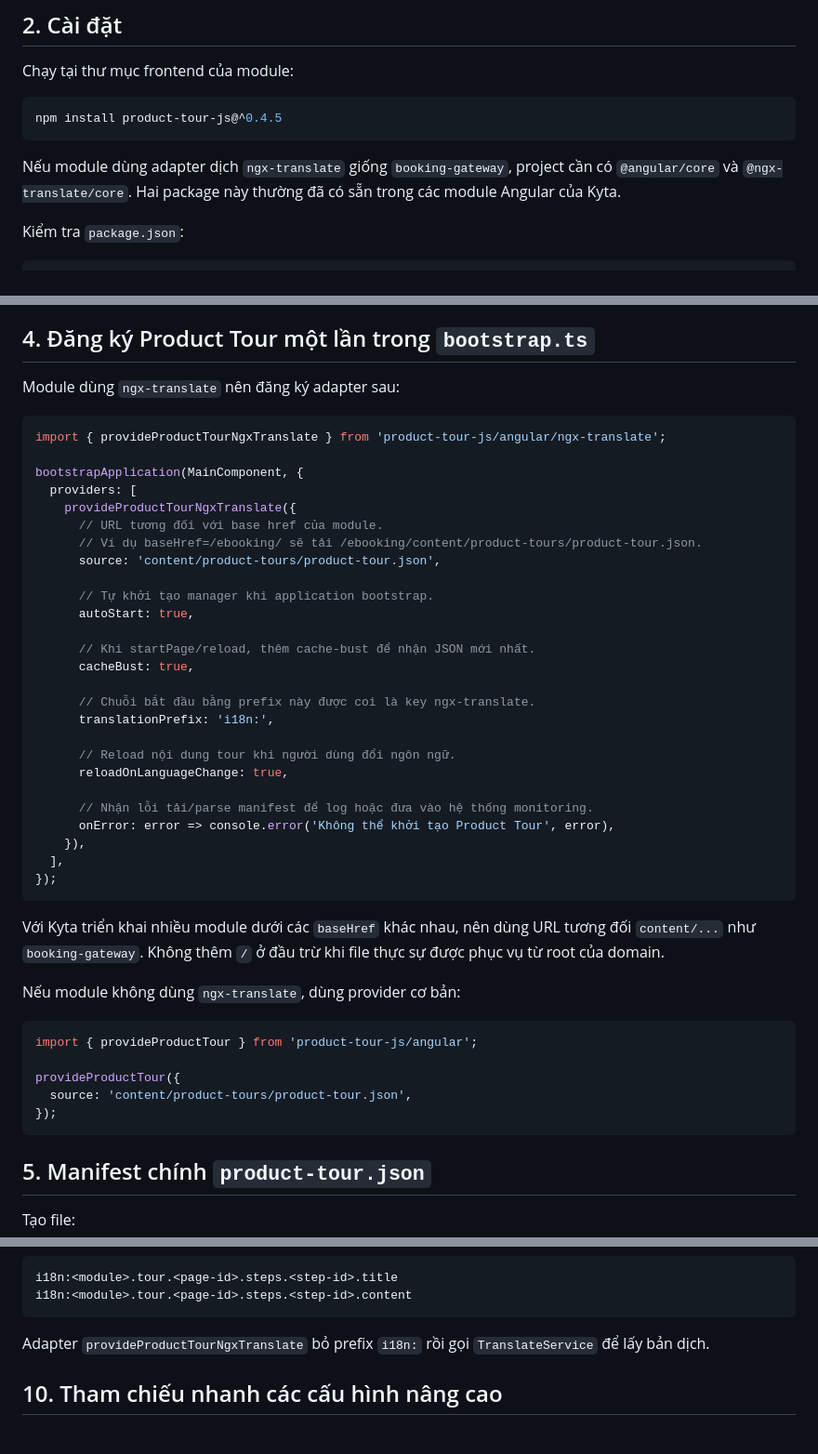
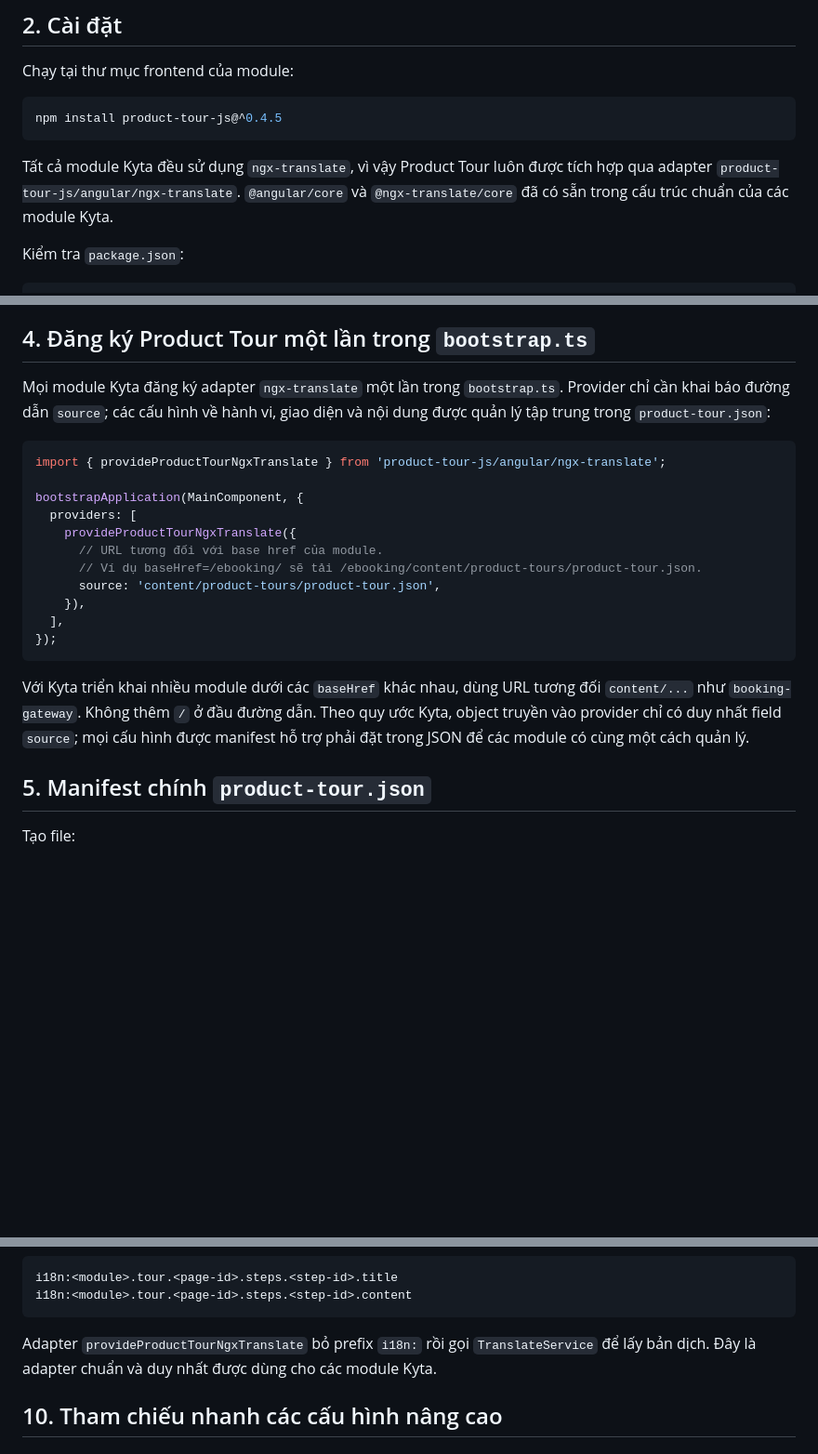
Before and after one commit to phuthai02/product-tour-js, a Markdown page: docs/KYTA_PRODUCT_TOUR_INTEGRATION.md, 3 parts joined by grey strips. Shown at 93% size. GitHub-like rendering; blank space fills up the shorter version.

Commit message:
docs: standardize Kyta ngx-translate provider

````diff
--- a/docs/KYTA_PRODUCT_TOUR_INTEGRATION.md
+++ b/docs/KYTA_PRODUCT_TOUR_INTEGRATION.md
@@ -57,7 +57,7 @@ Chạy tại thư mục frontend của module:
 npm install product-tour-js@^0.4.5
 ```
 
-Nếu module dùng adapter dịch `ngx-translate` giống `booking-gateway`, project cần có `@angular/core` và `@ngx-translate/core`. Hai package này thường đã có sẵn trong các module Angular của Kyta.
+Tất cả module Kyta đều sử dụng `ngx-translate`, vì vậy Product Tour luôn được tích hợp qua adapter `product-tour-js/angular/ngx-translate`. `@angular/core` và `@ngx-translate/core` đã có sẵn trong cấu trúc chuẩn của các module Kyta.
 
 Kiểm tra `package.json`:
 
@@ -108,7 +108,7 @@ Không thể truyền đường dẫn file trên máy như `C:\...\product-tour.
 
 ## 4. Đăng ký Product Tour một lần trong `bootstrap.ts`
 
-Module dùng `ngx-translate` nên đăng ký adapter sau:
+Mọi module Kyta đăng ký adapter `ngx-translate` một lần trong `bootstrap.ts`. Provider chỉ cần khai báo đường dẫn `source`; các cấu hình về hành vi, giao diện và nội dung được quản lý tập trung trong `product-tour.json`:
 
 ```ts
 import { provideProductTourNgxTranslate } from 'product-tour-js/angular/ngx-translate';
@@ -119,37 +119,12 @@ bootstrapApplication(MainComponent, {
       // URL tương đối với base href của module.
       // Ví dụ baseHref=/ebooking/ sẽ tải /ebooking/content/product-tours/product-tour.json.
       source: 'content/product-tours/product-tour.json',
-
-      // Tự khởi tạo manager khi application bootstrap.
-      autoStart: true,
-
-      // Khi startPage/reload, thêm cache-bust để nhận JSON mới nhất.
-      cacheBust: true,
-
-      // Chuỗi bắt đầu bằng prefix này được coi là key ngx-translate.
-      translationPrefix: 'i18n:',
-
-      // Reload nội dung tour khi người dùng đổi ngôn ngữ.
-      reloadOnLanguageChange: true,
-
-      // Nhận lỗi tải/parse manifest để log hoặc đưa vào hệ thống monitoring.
-      onError: error => console.error('Không thể khởi tạo Product Tour', error),
     }),
   ],
 });
 ```
 
-Với Kyta triển khai nhiều module dưới các `baseHref` khác nhau, nên dùng URL tương đối `content/...` như `booking-gateway`. Không thêm `/` ở đầu trừ khi file thực sự được phục vụ từ root của domain.
-
-Nếu module không dùng `ngx-translate`, dùng provider cơ bản:
-
-```ts
-import { provideProductTour } from 'product-tour-js/angular';
-
-provideProductTour({
-  source: 'content/product-tours/product-tour.json',
-});
-```
+Với Kyta triển khai nhiều module dưới các `baseHref` khác nhau, dùng URL tương đối `content/...` như `booking-gateway`. Không thêm `/` ở đầu đường dẫn. Theo quy ước Kyta, object truyền vào provider chỉ có duy nhất field `source`; mọi cấu hình được manifest hỗ trợ phải đặt trong JSON để các module có cùng một cách quản lý.
 
 ## 5. Manifest chính `product-tour.json`
 
@@ -477,7 +452,7 @@ i18n:<module>.tour.<page-id>.steps.<step-id>.title
 i18n:<module>.tour.<page-id>.steps.<step-id>.content
 ```
 
-Adapter `provideProductTourNgxTranslate` bỏ prefix `i18n:` rồi gọi `TranslateService` để lấy bản dịch.
+Adapter `provideProductTourNgxTranslate` bỏ prefix `i18n:` rồi gọi `TranslateService` để lấy bản dịch. Đây là adapter chuẩn và duy nhất được dùng cho các module Kyta.
 
 ## 10. Tham chiếu nhanh các cấu hình nâng cao
 
````
Also changed, not shown: other parts of docs/KYTA_PRODUCT_TOUR_INTEGRATION.md (+1 -1 lines).
